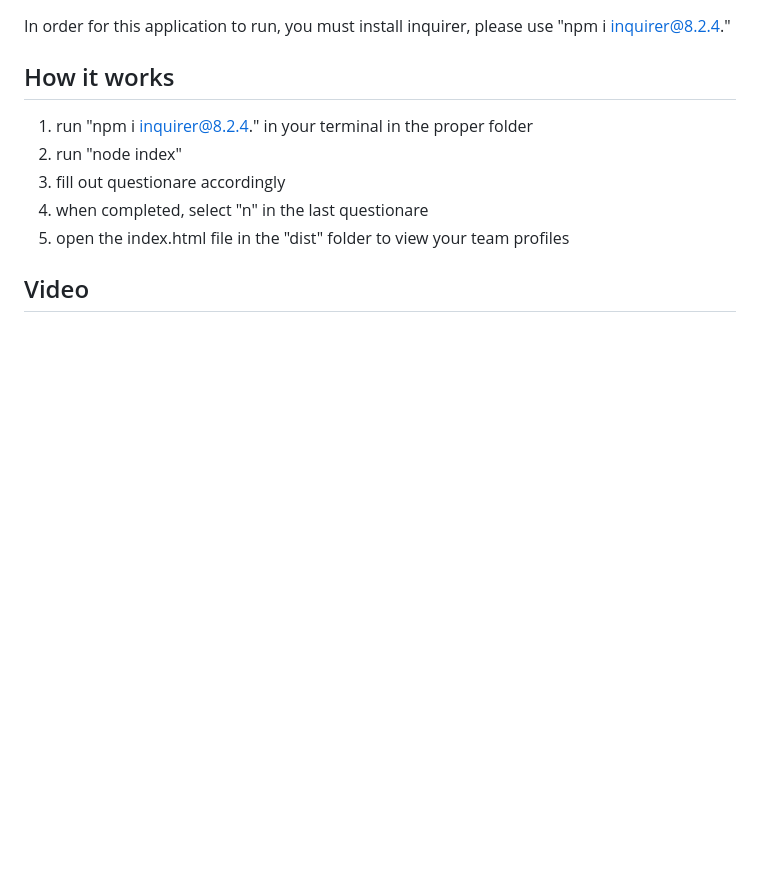
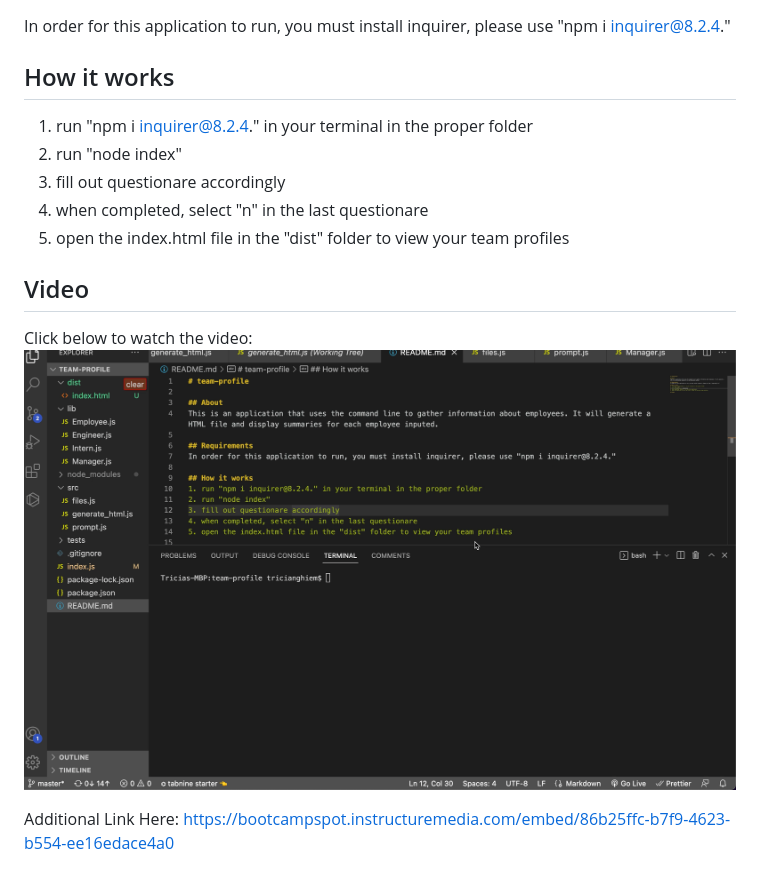
Before and after one commit to triciaax/team-profile, a Markdown page: README.md, the part around the change. GitHub-like rendering; pictures changed too: Screenshot_Profile.png (added); blank space fills up the shorter version.

Commit message:
added video and link to README

```diff
--- a/README.md
+++ b/README.md
@@ -14,3 +14,7 @@ In order for this application to run, you must install inquirer, please use "npm
 5. open the index.html file in the "dist" folder to view your team profiles
 
 ## Video
+Click below to watch the video:
+[![Watch the video](Screenshot_Profile.png)](https://bootcampspot.instructuremedia.com/embed/86b25ffc-b7f9-4623-b554-ee16edace4a0)
+
+Additional Link Here: https://bootcampspot.instructuremedia.com/embed/86b25ffc-b7f9-4623-b554-ee16edace4a0
```
Also changed, not shown: 1 other file.
